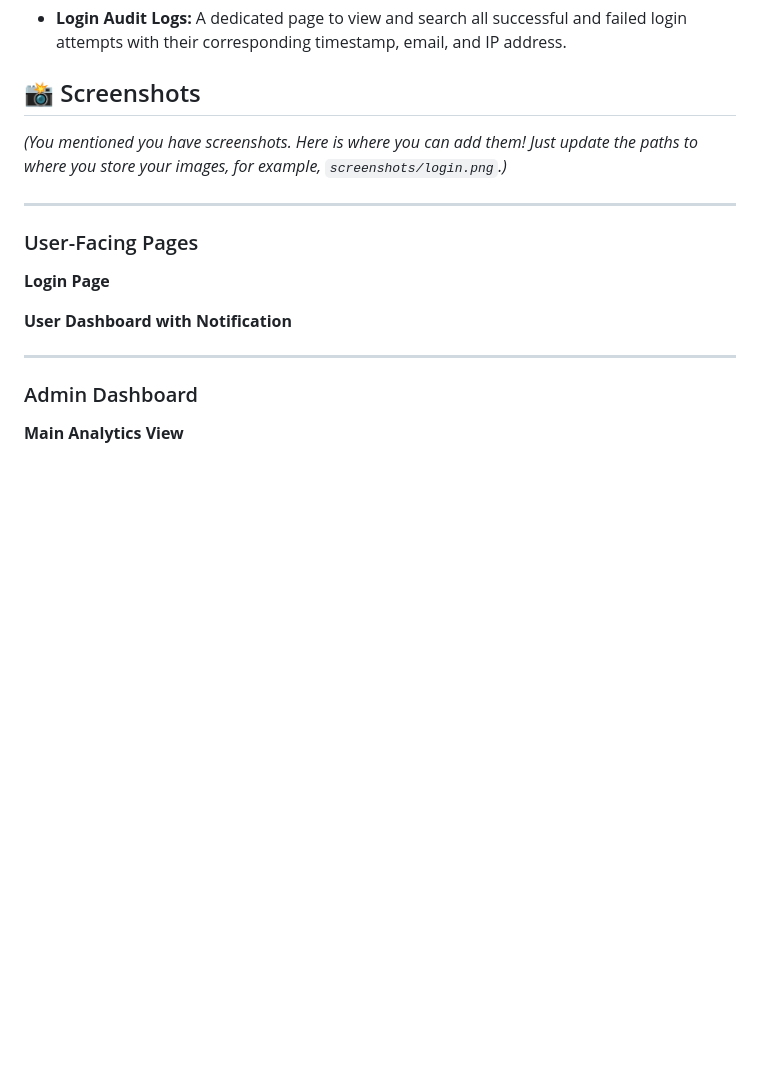
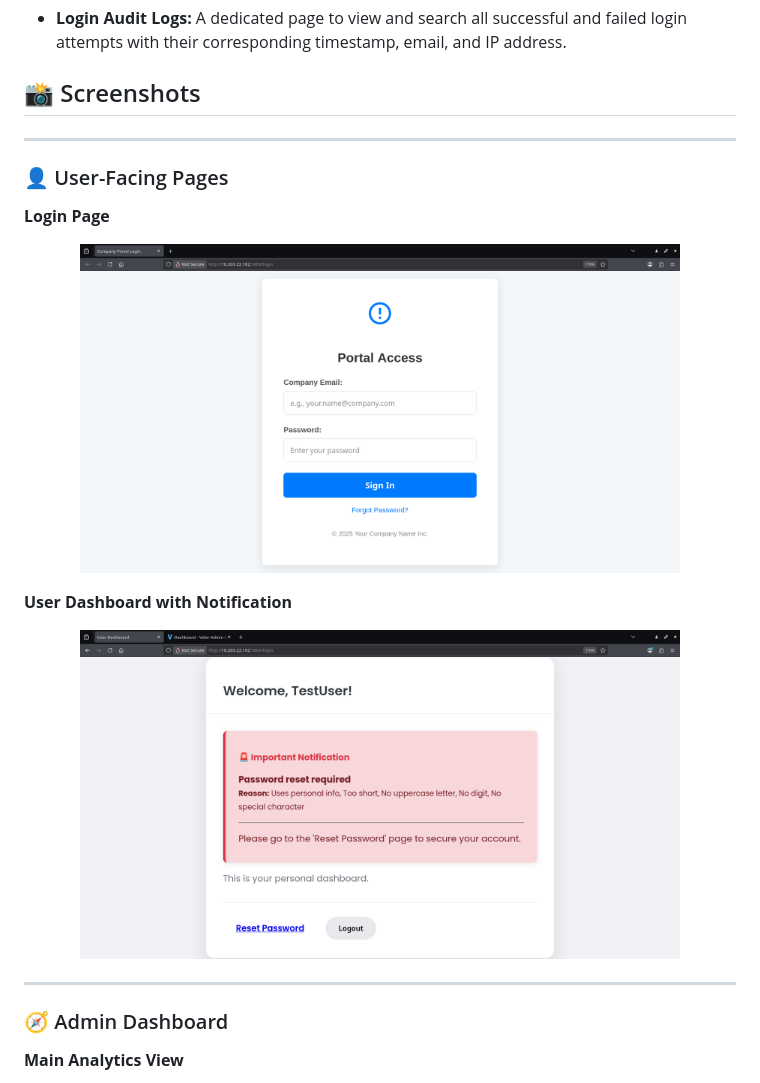
Before and after one commit to navnee1h/security_audit_app, a Markdown page: README.md, the part around one of its changes. GitHub-like rendering; blank space fills up the shorter version.

Commit message:
screenshots mentioned

```diff
--- a/README.md
+++ b/README.md
@@ -54,19 +54,22 @@ Users with insecure passwords are automatically notified on their dashboard and
 
 
 ## 📸 Screenshots
+---
 
-_(You mentioned you have screenshots. Here is where you can add them! Just update the paths to where you store your images, for example, `screenshots/login.png`.)_
+### 👤 User-Facing Pages
+
+**Login Page**
+<p align="center">
+  <img src="https://raw.githubusercontent.com/navnee1h/security_audit_app/refs/heads/master/screenshots/user_login.png" alt="User Login Screenshot" width="600">
+</p>
+
+**User Dashboard with Notification**
+<p align="center">
+  <img src="https://raw.githubusercontent.com/navnee1h/security_audit_app/refs/heads/master/screenshots/user_dashboard.png" alt="User Dashboard Screenshot" width="600">
+</p>
 
 ---
 
-### User-Facing Pages
-
-**Login Page**
-
-**User Dashboard with Notification**
-
----
-
-### Admin Dashboard
+### 🧭 Admin Dashboard
 
 **Main Analytics View**
```
Also changed, not shown: other parts of README.md (+15 -0 lines).
